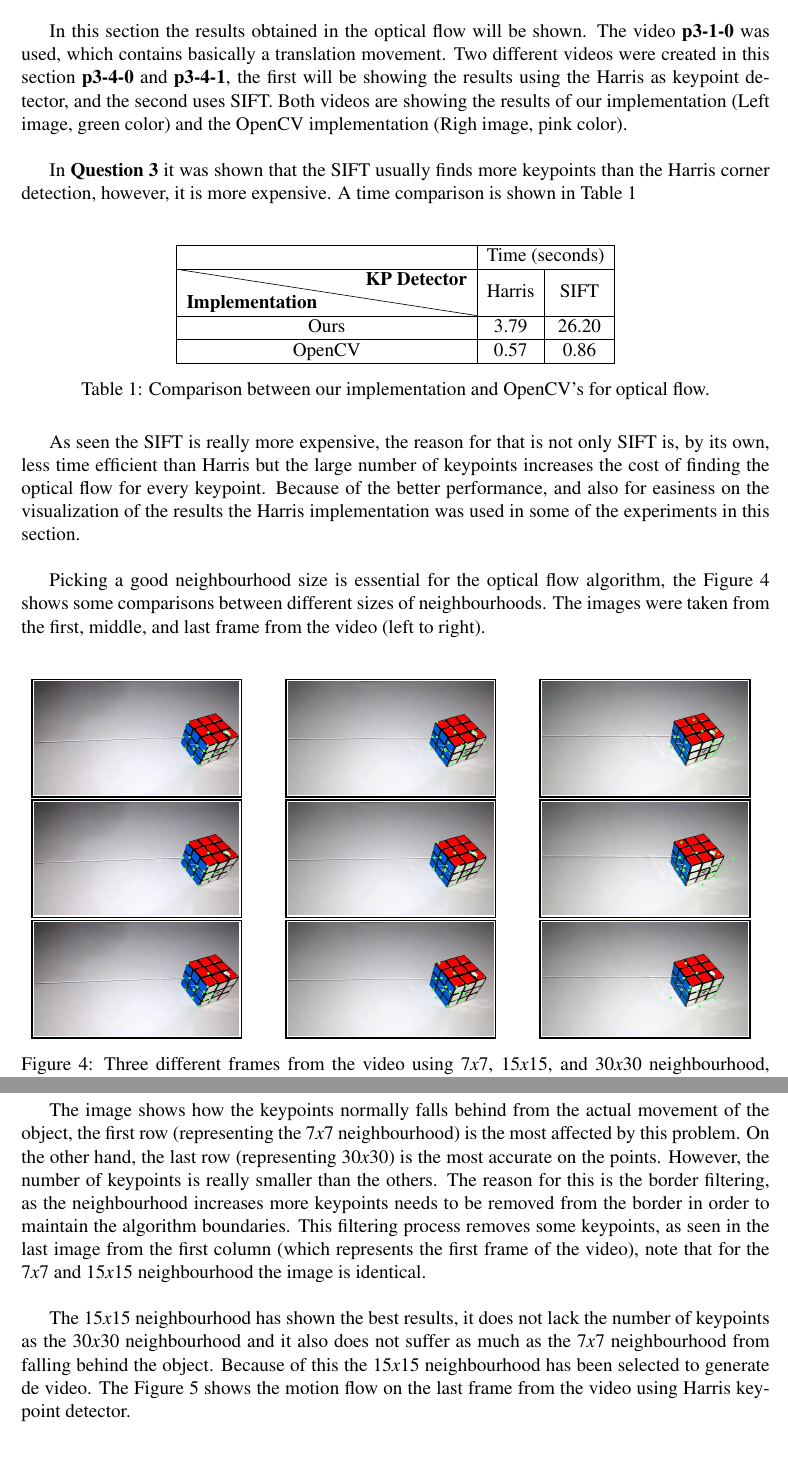
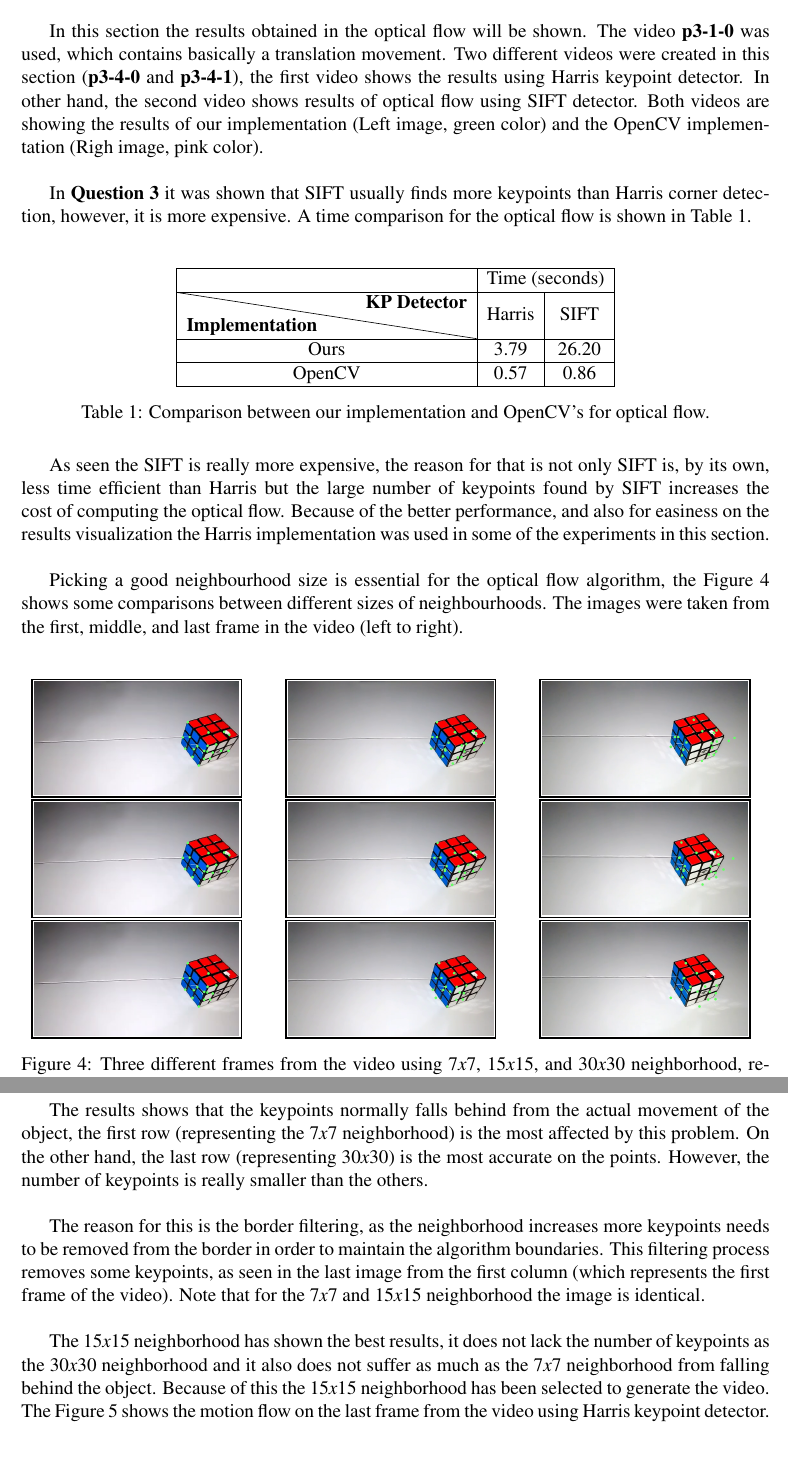
Before and after one commit to Brenolleite/Computer-Vision---MO446, a LaTeX document (p3-XX-YY/report.tex): two parts of pages 3 and 4 of 6, joined at a grey line, cut so that both start at the same text. Compiled offline with pdfLaTeX.

Commit message:
Commiting changes on report

```diff
--- a/p3-XX-YY/report.tex
+++ b/p3-XX-YY/report.tex
@@ -109,9 +109,9 @@ Considering that the keypoints will be used later to the object flow, it is vita
 
 \textbf{\LARGE Question 4 - Feature Tracking} \\
 
-In this section the results obtained in the optical flow will be shown. The video \textbf{p3-1-0} was used, which contains basically a translation movement. Two different videos were created in this section \textbf{p3-4-0} and \textbf{p3-4-1}, the first will be showing the results using the Harris as keypoint detector, and the second uses SIFT. Both videos are showing the results of our implementation (Left image, green color) and the OpenCV implementation (Righ image, pink color). \\
+In this section the results obtained in the optical flow will be shown. The video \textbf{p3-1-0} was used, which contains basically a translation movement. Two different videos were created in this section (\textbf{p3-4-0} and \textbf{p3-4-1}), the first video shows the results using  Harris keypoint detector. In other hand, the second video shows results of optical flow using SIFT detector. Both videos are showing the results of our implementation (Left image, green color) and the OpenCV implementation (Righ image, pink color). \\
 
-In \textbf{Question 3} it was shown that the SIFT usually finds more keypoints than the Harris corner detection, however, it is more expensive. A time comparison is shown in Table \ref{table:flowTime}\\
+In \textbf{Question 3} it was shown that SIFT usually finds more keypoints than  Harris corner detection, however, it is more expensive. A time comparison for the optical flow is shown in Table \ref{table:flowTime}. \\
 
 
 \begin{table}[!h]
@@ -127,9 +127,9 @@ In \textbf{Question 3} it was shown that the SIFT usually finds more keypoints t
 	\label{table:flowTime}
 \end{table}
 
-As seen the SIFT is really more expensive, the reason for that is not only SIFT is, by its own, less time efficient than Harris but the large number of keypoints increases the cost of finding the optical flow for every keypoint. Because of the better performance, and also for easiness on the visualization of the results the Harris implementation was used in some of the experiments in this section. \\
+As seen the SIFT is really more expensive, the reason for that is not only SIFT is, by its own, less time efficient than Harris but the large number of keypoints found by SIFT increases the cost of computing the optical flow. Because of the better performance, and also for easiness on the results visualization the Harris implementation was used in some of the experiments in this section. \\
 
-Picking a good neighbourhood size is essential for the optical flow algorithm, the Figure \ref{fig:keypointSelection} shows some comparisons between different sizes of neighbourhoods. The images were taken from the first, middle, and last frame from the video (left to right). \\
+Picking a good neighbourhood size is essential for the optical flow algorithm, the Figure \ref{fig:keypointSelection} shows some comparisons between different sizes of neighbourhoods. The images were taken from the first, middle, and last frame in the video (left to right). \\
 
 \begin{figure}[!h]
 	\centering
@@ -207,13 +207,15 @@ Picking a good neighbourhood size is essential for the optical flow algorithm, t
 		}
 	}
 
-	\caption{Three different frames from the video using $7x7$, $15x15$, and $30x30$ neighbourhood, respectively in each row.}
+	\caption{Three different frames from the video using $7x7$, $15x15$, and $30x30$ neighborhood, respectively in each row.}
 	\label{fig:keypointSelection}
 \end{figure}
 
-The image shows how the keypoints normally falls behind from the actual movement of the object, the first row (representing the $7x7$ neighbourhood) is the most affected by this problem. On the other hand, the last row (representing $30x30$) is the most accurate on the points. However, the number of keypoints is really smaller than the others. The reason for this is the border filtering, as the neighbourhood increases more keypoints needs to be removed from the border in order to maintain the algorithm boundaries. This filtering process removes some keypoints, as seen in the last image from the first column (which represents the first frame of the video), note that for the $7x7$ and $15x15$ neighbourhood the image is identical. \\
+The results shows that the keypoints normally falls behind from the actual movement of the object, the first row (representing the $7x7$ neighborhood) is the most affected by this problem. On the other hand, the last row (representing $30x30$) is the most accurate on the points. However, the number of keypoints is really smaller than the others. \\
 
-The $15x15$ neighbourhood has shown the best results, it does not lack the number of keypoints as the $30x30$ neighbourhood and it also does not suffer as much as the $7x7$ neighbourhood from falling behind the object. Because of this the $15x15$ neighbourhood has been selected to generate de video. The Figure \ref{fig:flowVideo} shows the motion flow on the last frame from the video using Harris keypoint detector. \\
+The reason for this is the border filtering, as the neighborhood increases more keypoints needs to be removed from the border in order to maintain the algorithm boundaries. This filtering process removes some keypoints, as seen in the last image from the first column (which represents the first frame of the video). Note that for the $7x7$ and $15x15$ neighborhood the image is identical. \\
+
+The $15x15$ neighborhood has shown the best results, it does not lack the number of keypoints as the $30x30$ neighborhood and it also does not suffer as much as the $7x7$ neighborhood from falling behind the object. Because of this the $15x15$ neighborhood has been selected to generate the video. The Figure \ref{fig:flowVideo} shows the motion flow on the last frame from the video using Harris keypoint detector. \\
 
 \begin{figure}[!h]
 	\centering
```
Also changed, not shown: p3-XX-YY/report.tex (2 more changed lines).
